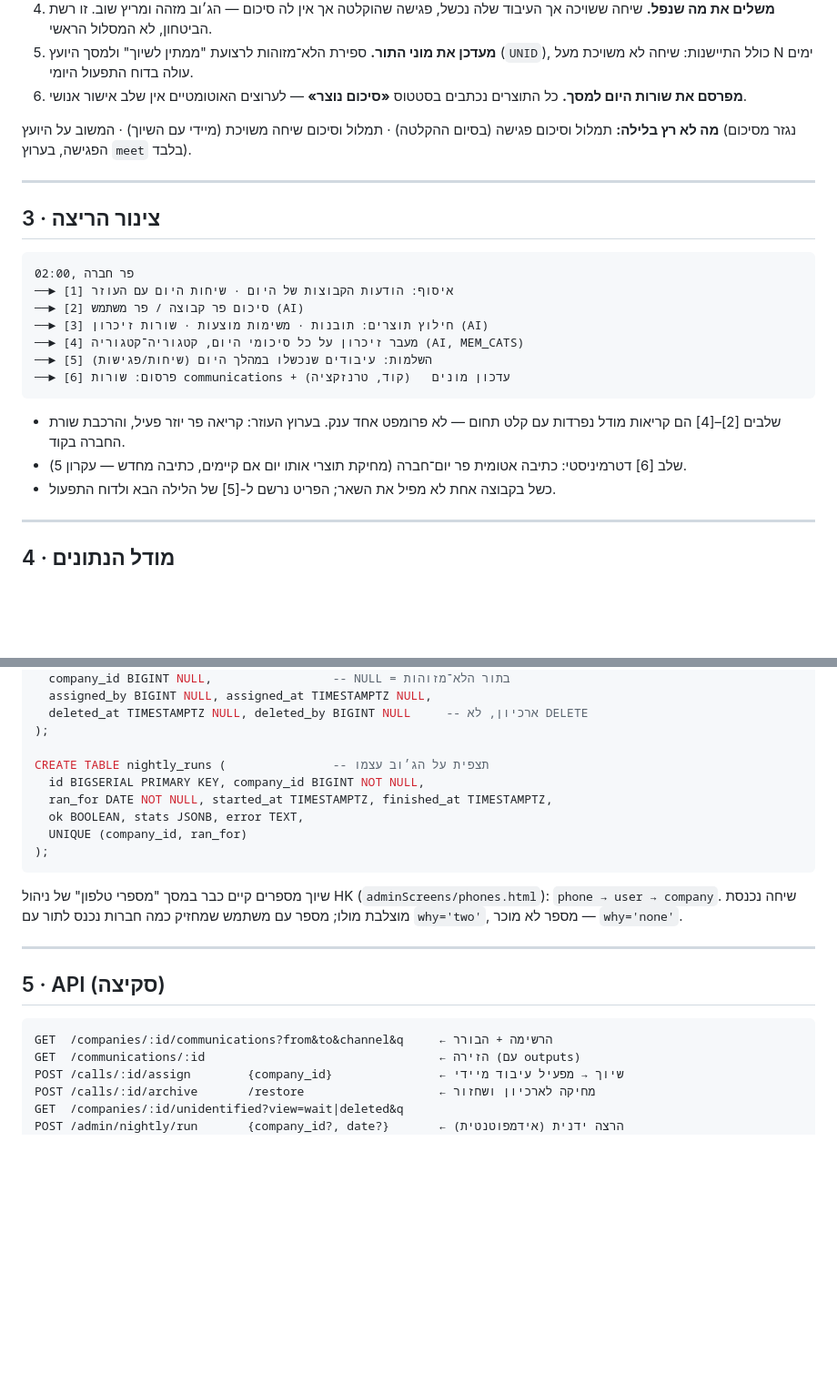
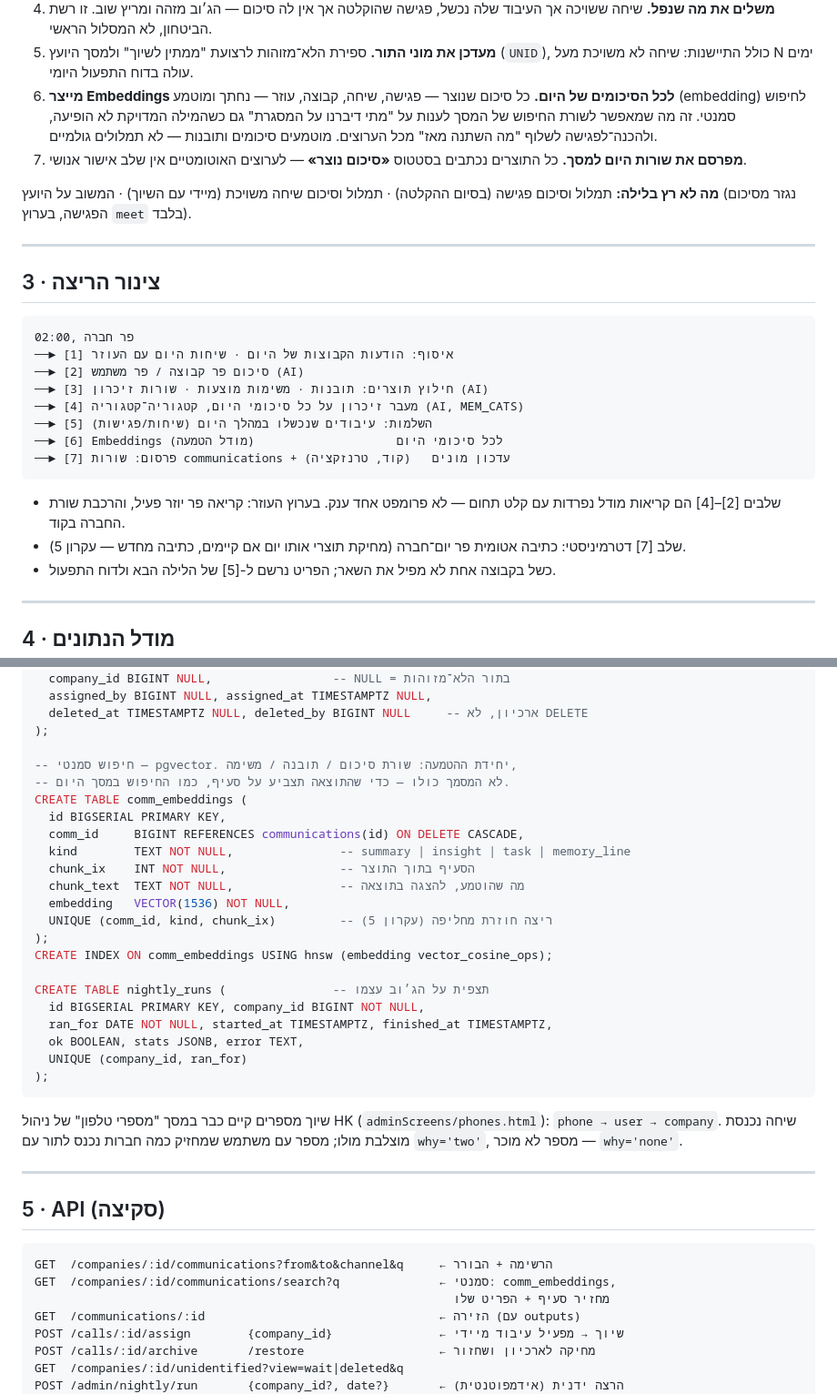
Before and after one commit to eyal-hg/main, a Markdown page: docs/NIGHTLY_COMM_SPEC.md, 2 parts joined by grey strips. Shown at 91% size. Rendered like a GitHub page; blank space fills up the shorter version.

Commit message:
HK: הג׳וב הלילי מטמיע את כל סיכומי היום לחיפוש סמנטי
Co-Authored-By: Claude Opus 5 <noreply@anthropic.com>

````diff
--- a/docs/NIGHTLY_COMM_SPEC.md
+++ b/docs/NIGHTLY_COMM_SPEC.md
@@ -66,7 +66,12 @@
 5. **מעדכן את מוני התור.** ספירת הלא־מזוהות לרצועת "ממתין לשיוך"
    ולמסך היועץ (`UNID`), כולל התיישנות: שיחה לא משויכת מעל N ימים
    עולה בדוח התפעול היומי.
-6. **מפרסם את שורות היום למסך.** כל התוצרים נכתבים בסטטוס
+6. **מייצר Embeddings לכל הסיכומים של היום.** כל סיכום שנוצר —
+   פגישה, שיחה, קבוצה, עוזר — נחתך ומוטמע (embedding) לחיפוש סמנטי.
+   זה מה שמאפשר לשורת החיפוש של המסך לענות על "מתי דיברנו על המסגרת"
+   גם כשהמילה המדויקת לא הופיעה, ולהכנה־לפגישה לשלוף "מה השתנה מאז"
+   מכל הערוצים. מוטמעים סיכומים ותובנות — לא תמלולים גולמיים.
+7. **מפרסם את שורות היום למסך.** כל התוצרים נכתבים בסטטוס
    **«סיכום נוצר»** — לערוצים האוטומטיים אין שלב אישור אנושי.
 
 **מה לא רץ בלילה:** תמלול וסיכום פגישה (בסיום ההקלטה) · תמלול וסיכום
@@ -84,12 +89,13 @@
 ──► [3] חילוץ תוצרים: תובנות · משימות מוצעות · שורות זיכרון (AI)
 ──► [4] מעבר זיכרון על כל סיכומי היום, קטגוריה־קטגוריה (AI, MEM_CATS)
 ──► [5] השלמות: עיבודים שנכשלו במהלך היום (שיחות/פגישות)
-──► [6] פרסום: שורות communications + עדכון מונים   (קוד, טרנזקציה)
+──► [6] Embeddings לכל סיכומי היום                    (מודל הטמעה)
+──► [7] פרסום: שורות communications + עדכון מונים   (קוד, טרנזקציה)
 ```
 
 - שלבים [2]–[4] הם קריאות מודל נפרדות עם קלט תחום — לא פרומפט אחד ענק.
   בערוץ העוזר: קריאה פר יוזר פעיל, והרכבת שורת החברה בקוד.
-- שלב [6] דטרמיניסטי: כתיבה אטומית פר יום־חברה (מחיקת תוצרי אותו יום
+- שלב [7] דטרמיניסטי: כתיבה אטומית פר יום־חברה (מחיקת תוצרי אותו יום
   אם קיימים, כתיבה מחדש — עקרון 5).
 - כשל בקבוצה אחת לא מפיל את השאר; הפריט נרשם ל-[5] של הלילה הבא
   ולדוח התפעול.
@@ -155,6 +161,19 @@ CREATE TABLE calls (
   deleted_at TIMESTAMPTZ NULL, deleted_by BIGINT NULL     -- ארכיון, לא DELETE
 );
 
+-- חיפוש סמנטי — pgvector. יחידת ההטמעה: שורת סיכום / תובנה / משימה,
+-- לא המסמך כולו — כדי שהתוצאה תצביע על סעיף, כמו החיפוש במסך היום.
+CREATE TABLE comm_embeddings (
+  id BIGSERIAL PRIMARY KEY,
+  comm_id     BIGINT REFERENCES communications(id) ON DELETE CASCADE,
+  kind        TEXT NOT NULL,               -- summary | insight | task | memory_line
+  chunk_ix    INT NOT NULL,                -- הסעיף בתוך התוצר
+  chunk_text  TEXT NOT NULL,               -- מה שהוטמע, להצגה בתוצאה
+  embedding   VECTOR(1536) NOT NULL,
+  UNIQUE (comm_id, kind, chunk_ix)         -- ריצה חוזרת מחליפה (עקרון 5)
+);
+CREATE INDEX ON comm_embeddings USING hnsw (embedding vector_cosine_ops);
+
 CREATE TABLE nightly_runs (               -- תצפית על הג׳וב עצמו
   id BIGSERIAL PRIMARY KEY, company_id BIGINT NOT NULL,
   ran_for DATE NOT NULL, started_at TIMESTAMPTZ, finished_at TIMESTAMPTZ,
@@ -174,6 +193,8 @@ CREATE TABLE nightly_runs (               -- תצפית על הג׳וב עצמו
 
 ```
 GET  /companies/:id/communications?from&to&channel&q     ← הרשימה + הבורר
+GET  /companies/:id/communications/search?q              ← סמנטי: comm_embeddings,
+                                                           מחזיר סעיף + הפריט שלו
 GET  /communications/:id                                 ← הזירה (עם outputs)
 POST /calls/:id/assign        {company_id}               ← שיוך → מפעיל עיבוד מיידי
 POST /calls/:id/archive       /restore                   ← מחיקה לארכיון ושחזור
````
